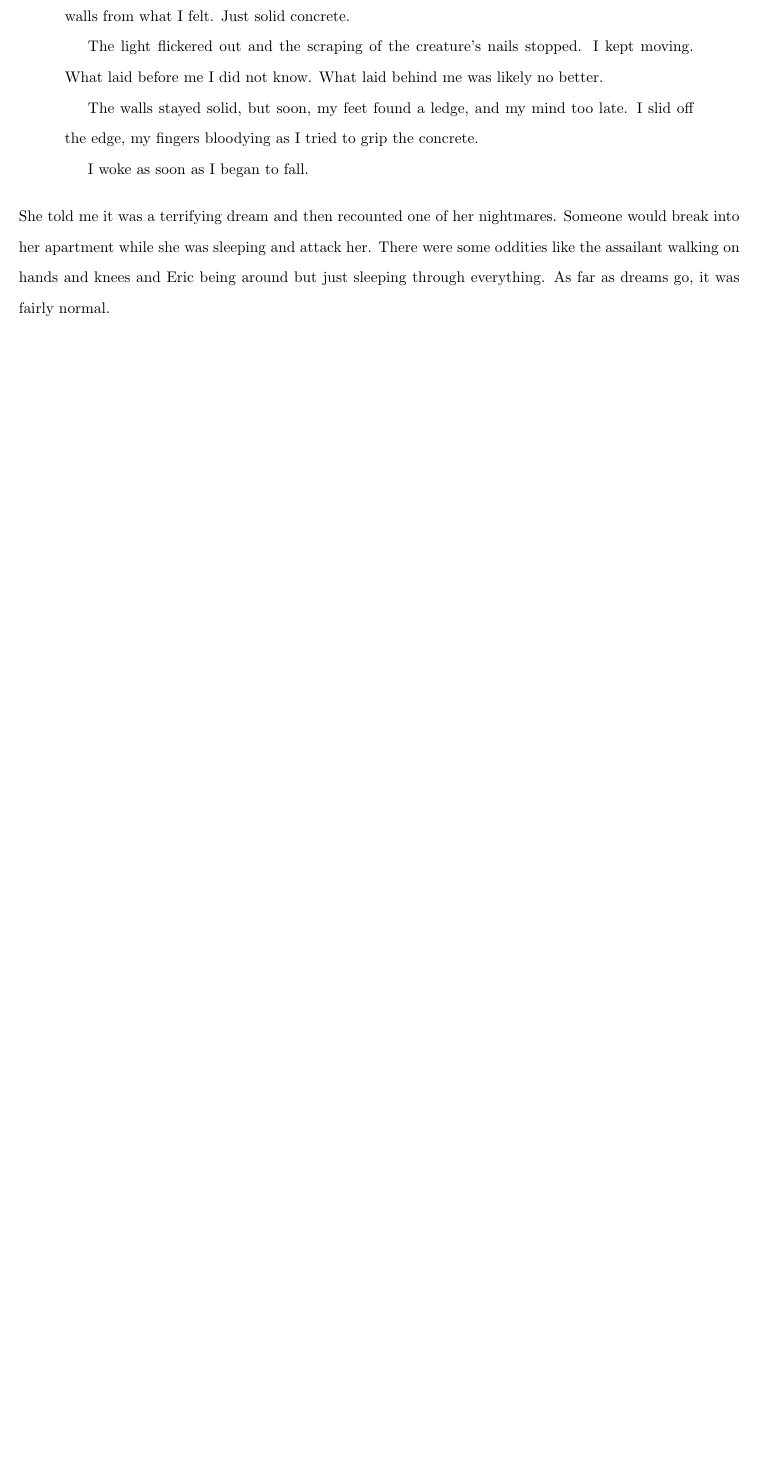
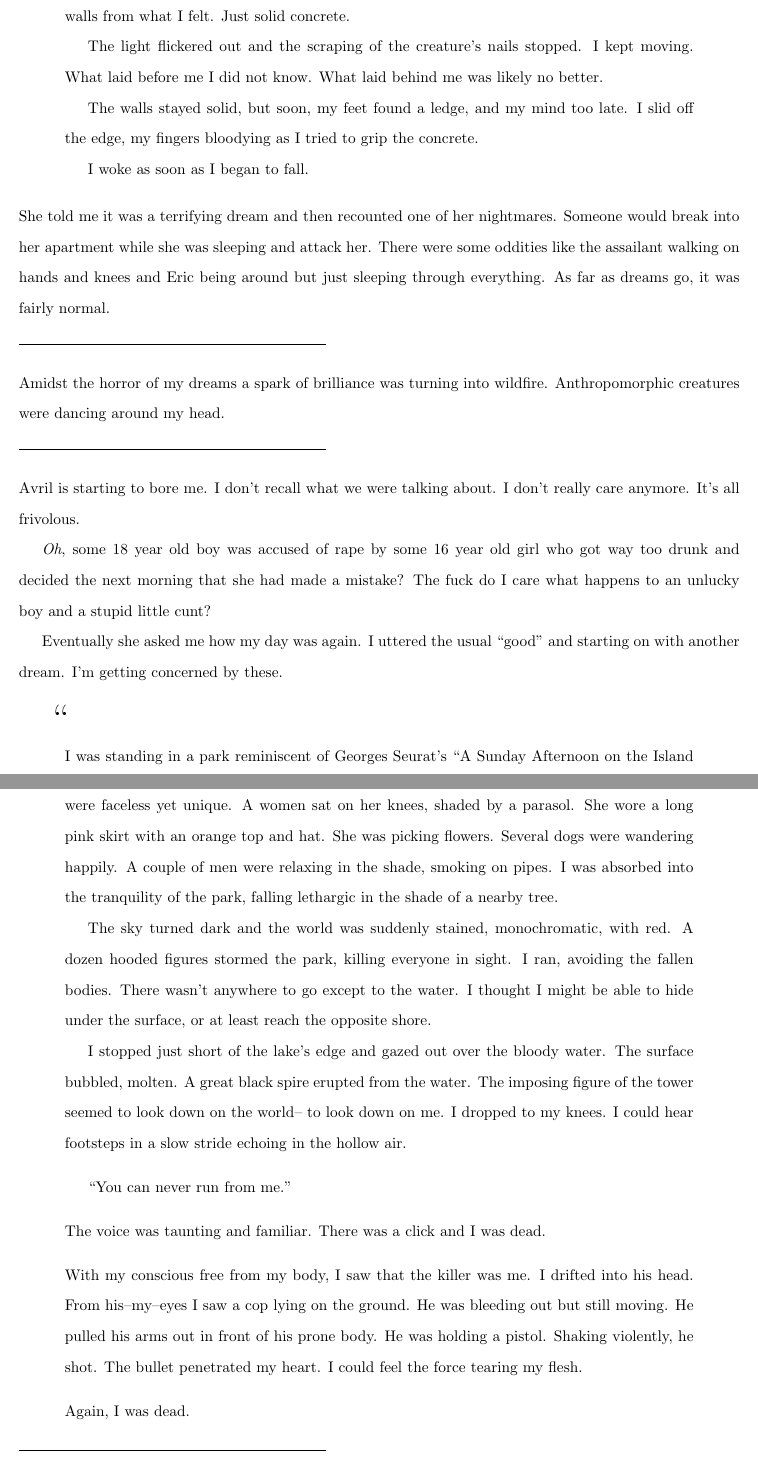
Before and after one commit to jad0017/cw, a LaTeX document (main.tex, which reads day2.tex, day3.tex, dreams/red.tex): part of page 8 of 8 before the commit and two parts of pages 8 and 9 of 9 after it, the two joined at a grey line, cut so that both start at the same text, the shorter picture padded with empty space. Compiled offline with pdfLaTeX.

Commit message:
Day 2 additions and day 3

```diff
--- a/day2.tex
+++ b/day2.tex
@@ -243,3 +243,10 @@ was sleeping and attack her.  There were some oddities like
 the assailant walking on hands and knees and Eric being around
 but just sleeping through everything.  As far as dreams go,
 it was fairly normal.
+\lhoarb
+% Second Night ----------------------------------------------------------------
+\noindent
+Amidst the horror of my dreams a spark of brilliance was turning into wildfire.
+Anthropomorphic creatures were dancing around my head.
+% Just toss in the story here? or tell to Avril?
+\lhoarb
--- /dev/null
+++ b/day3.tex
@@ -0,0 +1,33 @@
+% Third Day -------------------------------------------------------------------
+\noindent
+\april{} is starting to bore me.
+I don't recall what we were talking about.
+I don't really care anymore.  It's all frivolous.
+
+
+\textit{Oh}, some 18 year old boy was accused of rape by some
+16 year old girl who got way too drunk and decided the
+next morning that she had made a mistake?
+The fuck do I care what happens to an unlucky boy and
+a stupid little cunt?
+
+
+Eventually she asked me how my day was again.
+I uttered the usual ``good'' and starting on with another dream.
+I'm getting concerned by these.
+\vspace*{3ex}
+
+
+\begin{adjustwidth}{2em}{2em}
+\noindent\Huge``\normalsize
+\begin{adjustwidth}{1em}{1em}
+\input{dreams/red}
+\end{adjustwidth}
+\end{adjustwidth}
+
+\lhoarnob
+% Third Night -----------------------------------------------------------------
+\noindent
+Third night
+% More ugly story
+\lhoarb
--- a/dreams/red.tex
+++ b/dreams/red.tex
@@ -2,10 +2,15 @@
 \noindent
 I was standing in a park reminiscent of
 Georges Seurat's ``A Sunday Afternoon on the Island of La Grande Jatte''.
-% Describe the people plox.
 There were countless people looking out onto a crystal clear pond.
+They were faceless yet unique.
+A women sat on her knees, shaded by a parasol.
+She wore a long pink skirt with an orange top and hat.
+She was picking flowers.
+Several dogs were wandering happily.
+A couple of men were relaxing in the shade, smoking on pipes.
 I was absorbed into the tranquility of the park,
-relaxing in the shade of a nearby tree.
+falling lethargic in the shade of a nearby tree.
 
 
 The sky turned dark and the world was suddenly stained, monochromatic, with red.
```
Also changed, not shown: dreams/black.tex (+0 -2 lines), macros.tex (+2 -1 lines), main.tex (+1 -3 lines).
